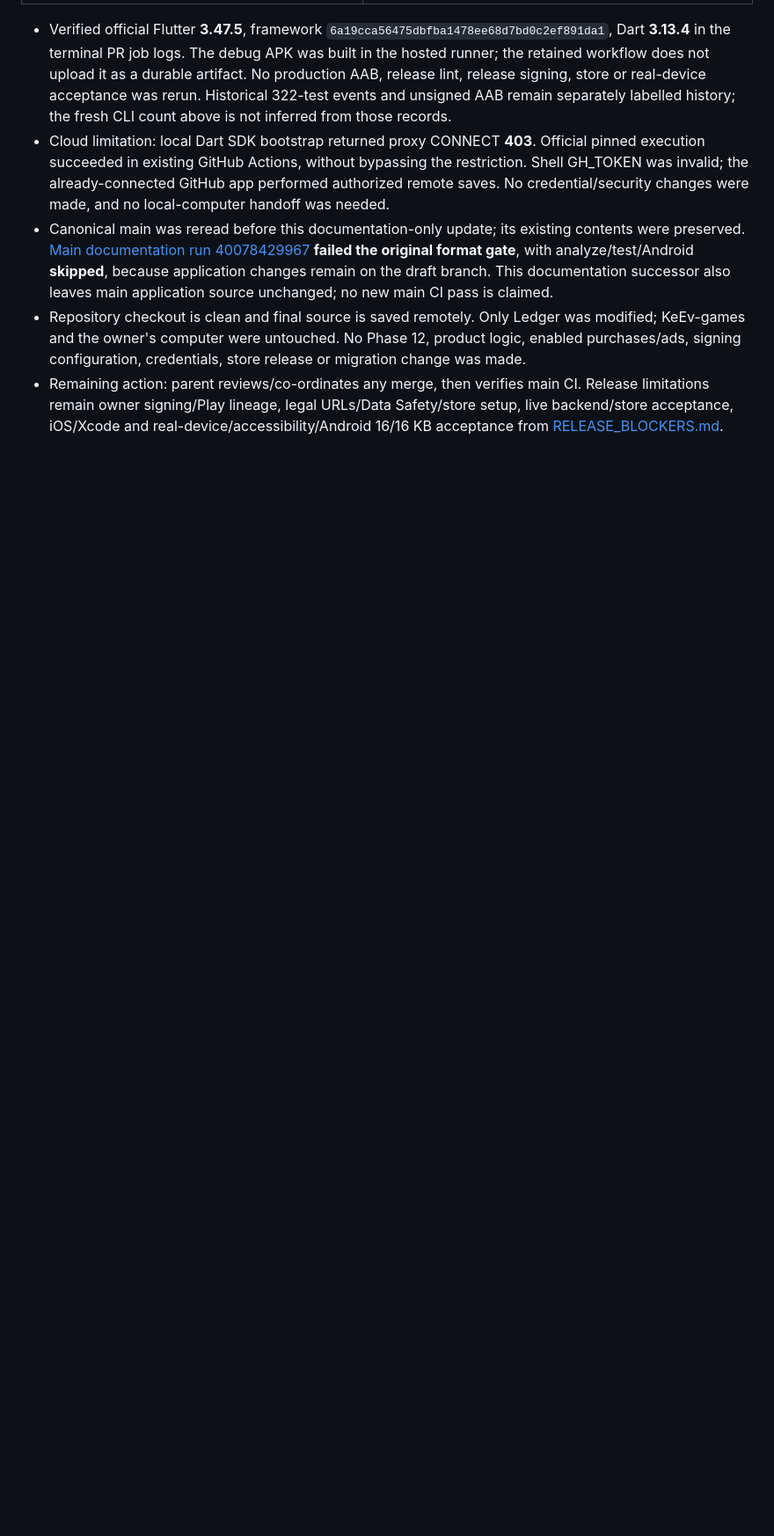
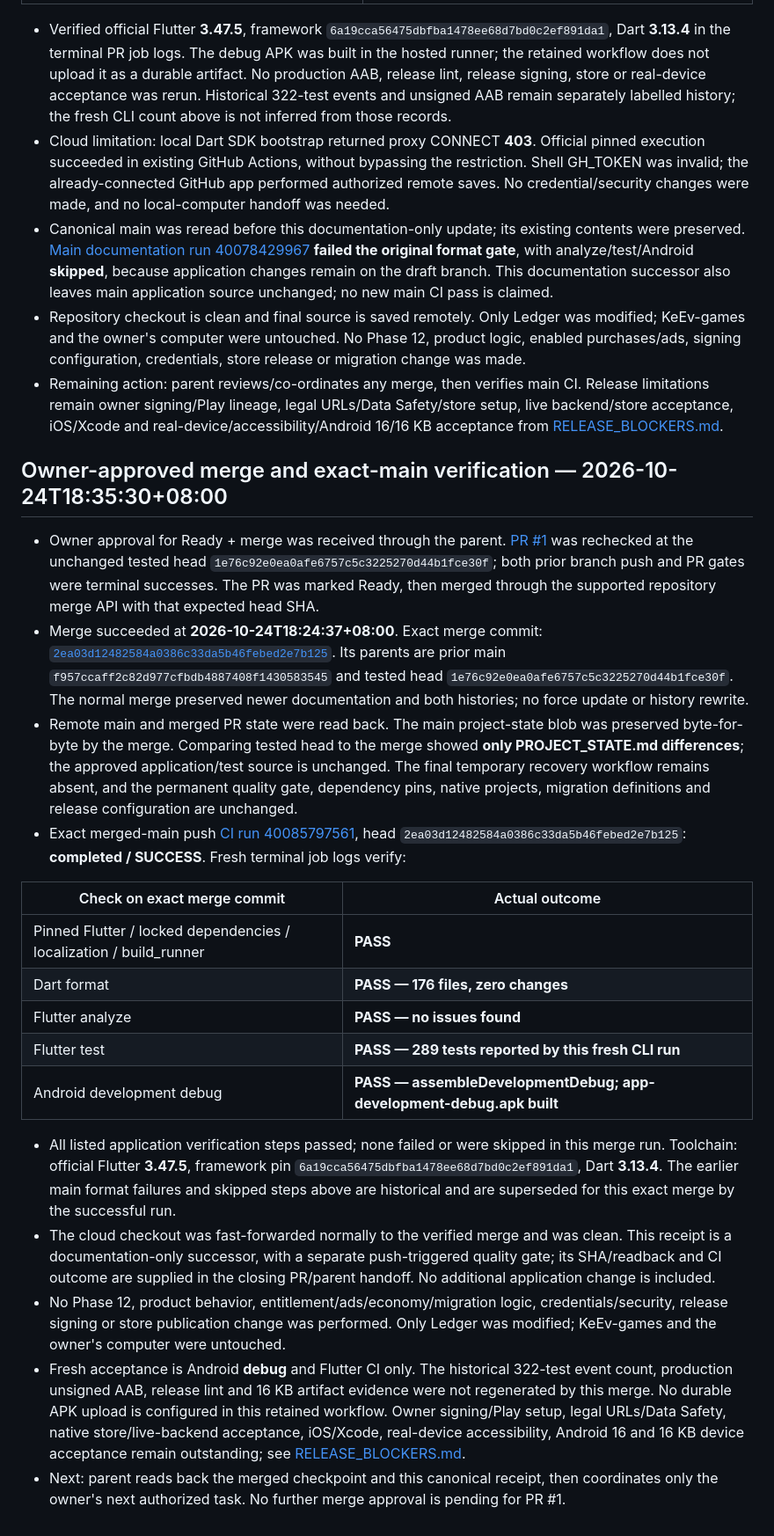
Before and after one commit to wizardkeith/KeEv-ledger, a Markdown page: PROJECT_STATE.md, the part around one of its changes. Shown at 88% size. Rendered like a GitHub page; blank space fills up the shorter version.

Commit message:
docs: record approved Ledger merge and verified main quality gate

```diff
--- a/PROJECT_STATE.md
+++ b/PROJECT_STATE.md
@@ -104,3 +103,24 @@ Report the last verified update time. Local-only changes and unreachable tasks m
 - Canonical main was reread before this documentation-only update; its existing contents were preserved. [Main documentation run 40078429967](https://github.com/wizardkeith/KeEv-ledger/actions/runs/40078429967) **failed the original format gate**, with analyze/test/Android **skipped**, because application changes remain on the draft branch. This documentation successor also leaves main application source unchanged; no new main CI pass is claimed.
 - Repository checkout is clean and final source is saved remotely. Only Ledger was modified; KeEv-games and the owner's computer were untouched. No Phase 12, product logic, enabled purchases/ads, signing configuration, credentials, store release or migration change was made.
 - Remaining action: parent reviews/co-ordinates any merge, then verifies main CI. Release limitations remain owner signing/Play lineage, legal URLs/Data Safety/store setup, live backend/store acceptance, iOS/Xcode and real-device/accessibility/Android 16/16 KB acceptance from [RELEASE_BLOCKERS.md](docs/RELEASE_BLOCKERS.md).
+
+## Owner-approved merge and exact-main verification — 2026-10-24T18:35:30+08:00
+
+- Owner approval for Ready + merge was received through the parent. [PR #1](https://github.com/wizardkeith/KeEv-ledger/pull/1) was rechecked at the unchanged tested head `1e76c92e0ea0afe6757c5c3225270d44b1fce30f`; both prior branch push and PR gates were terminal successes. The PR was marked Ready, then merged through the supported repository merge API with that expected head SHA.
+- Merge succeeded at **2026-10-24T18:24:37+08:00**. Exact merge commit: [`2ea03d12482584a0386c33da5b46febed2e7b125`](https://github.com/wizardkeith/KeEv-ledger/commit/2ea03d12482584a0386c33da5b46febed2e7b125). Its parents are prior main `f957ccaff2c82d977cfbdb4887408f1430583545` and tested head `1e76c92e0ea0afe6757c5c3225270d44b1fce30f`. The normal merge preserved newer documentation and both histories; no force update or history rewrite.
+- Remote main and merged PR state were read back. The main project-state blob was preserved byte-for-byte by the merge. Comparing tested head to the merge showed **only PROJECT_STATE.md differences**; the approved application/test source is unchanged. The final temporary recovery workflow remains absent, and the permanent quality gate, dependency pins, native projects, migration definitions and release configuration are unchanged.
+- Exact merged-main push [CI run 40085797561](https://github.com/wizardkeith/KeEv-ledger/actions/runs/40085797561), head `2ea03d12482584a0386c33da5b46febed2e7b125`: **completed / SUCCESS**. Fresh terminal job logs verify:
+
+| Check on exact merge commit | Actual outcome |
+| --- | --- |
+| Pinned Flutter / locked dependencies / localization / build_runner | **PASS** |
+| Dart format | **PASS — 176 files, zero changes** |
+| Flutter analyze | **PASS — no issues found** |
+| Flutter test | **PASS — 289 tests reported by this fresh CLI run** |
+| Android development debug | **PASS — assembleDevelopmentDebug; app-development-debug.apk built** |
+
+- All listed application verification steps passed; none failed or were skipped in this merge run. Toolchain: official Flutter **3.47.5**, framework pin `6a19cca56475dbfba1478ee68d7bd0c2ef891da1`, Dart **3.13.4**. The earlier main format failures and skipped steps above are historical and are superseded for this exact merge by the successful run.
+- The cloud checkout was fast-forwarded normally to the verified merge and was clean. This receipt is a documentation-only successor, with a separate push-triggered quality gate; its SHA/readback and CI outcome are supplied in the closing PR/parent handoff. No additional application change is included.
+- No Phase 12, product behavior, entitlement/ads/economy/migration logic, credentials/security, release signing or store publication change was performed. Only Ledger was modified; KeEv-games and the owner's computer were untouched.
+- Fresh acceptance is Android **debug** and Flutter CI only. The historical 322-test event count, production unsigned AAB, release lint and 16 KB artifact evidence were not regenerated by this merge. No durable APK upload is configured in this retained workflow. Owner signing/Play setup, legal URLs/Data Safety, native store/live-backend acceptance, iOS/Xcode, real-device accessibility, Android 16 and 16 KB device acceptance remain outstanding; see [RELEASE_BLOCKERS.md](docs/RELEASE_BLOCKERS.md).
+- Next: parent reads back the merged checkpoint and this canonical receipt, then coordinates only the owner's next authorized task. No further merge approval is pending for PR #1.
```
Also changed, not shown: other parts of PROJECT_STATE.md (+7 -8 lines).
